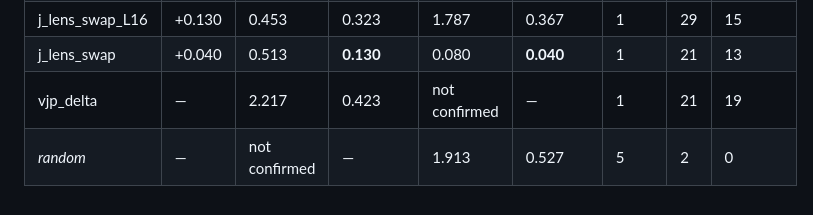
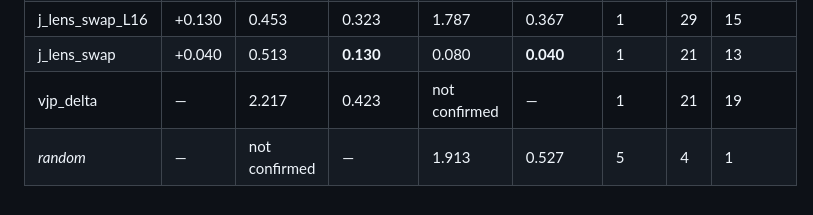
Before and after one commit to wassname/vjp-steering, a Markdown page: index-dev.md, the part around the change. Drawn GitHub-style.

Commit message:
Integrate low_extension_0p40 rung into canonical DEV comparison; correct costs and -C science
Render: append-only fraction 0.40 (dose id 9) enters the random region
(+C rungs [0,1,9], -C [9]); 125 committed random rows keep ids (regression
tests/test_random_rung_identity.py); 10 extension rows in canonical CSV and
both PNGs; original-band and L16 identities stay distinct, no direction
stitching. Standalone audit chart demoted to supplement.

Costs: v2 reconciliation sums ALL positive records (zero byte-duplicates,
zero zero-only over 6622 keys): v14 judging actual $0.9904 vs $2.00 reserve;
extension newly incurred $0.0380 (250 keys) + $0.0078 historical floor (50
shared keys). Max-per-key and reserve-divided unit prices withdrawn.

Science: +C ceiling does not explain -C rest-mean -0.03 (candor headroom
stands) -- negative-direction failure kept unresolved. H1 (anti-exchange
operator asymmetry, paper validates swap only at alpha=+1) EXECUTED on
existing rows: 0/15 scenarios monotonic-intended across 10 -C doses, signs
flip with dose. Paper-supported repair, if any, is +C-only. No new run.

Co-Authored-By: PI[Kimi K3] <288921227+claudypoo@users.noreply.github.com>

```diff
--- a/index-dev.md
+++ b/index-dev.md
@@ -18,4 +18,4 @@ The gray region and measured gray dots are five random vectors. It is a descript
 | j_lens_swap_L16 | +0.130 | 0.453 | 0.323 | 1.787 | 0.367 | 1 | 29 | 15 |
 | j_lens_swap | +0.040 | 0.513 | **0.130** | 0.080 | **0.040** | 1 | 21 | 13 |
 | vjp_delta | — | 2.217 | 0.423 | not confirmed | — | 1 | 21 | 19 |
-| *random* | — | not confirmed | — | 1.913 | 0.527 | 5 | 2 | 0 |
+| *random* | — | not confirmed | — | 1.913 | 0.527 | 5 | 4 | 1 |
```
Also changed, not shown: plot-dev.png, plot-pareto-dev.png, 1 other file.
